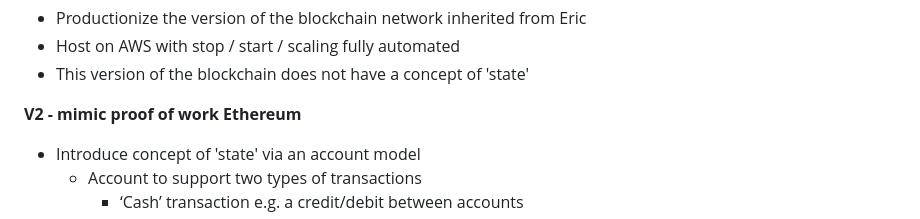
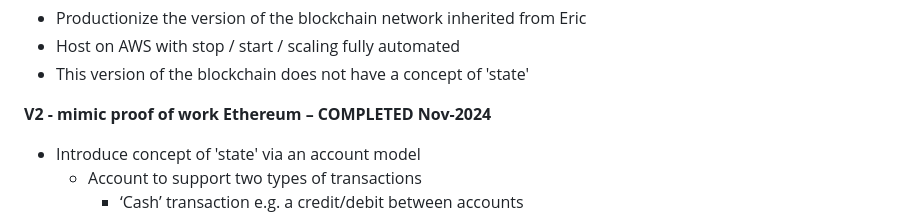
Before and after one commit to hammer-ian/JavaScriptPoWBlockchain, a Markdown page: README.md, the part around the change. Drawn GitHub-style.

```diff
--- a/README.md
+++ b/README.md
@@ -23,7 +23,7 @@ High Level Roadmap
 * Host on AWS with stop / start / scaling fully automated
 * This version of the blockchain does not have a concept of 'state'
 
-**V2  - mimic proof of work Ethereum**
+**V2  - mimic proof of work Ethereum  – COMPLETED Nov-2024**
 * Introduce concept of 'state' via an account model
   * Account to support two types of transactions
     * ‘Cash’ transaction e.g. a credit/debit between accounts
```
